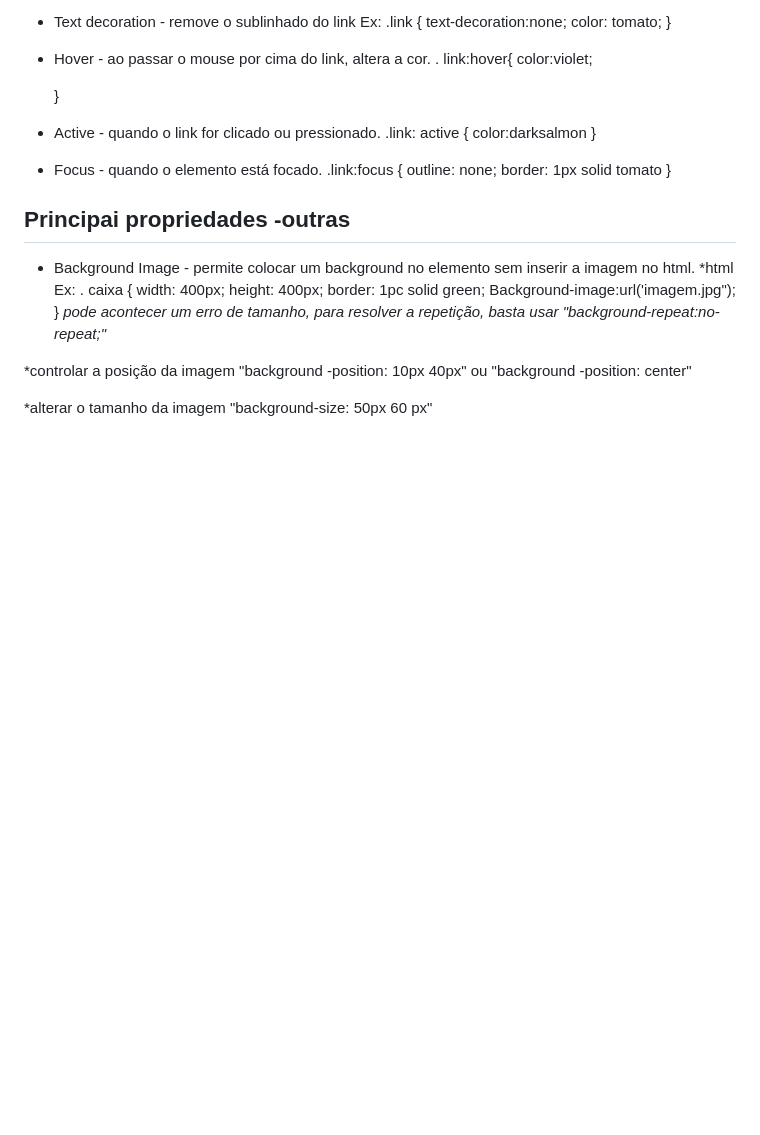
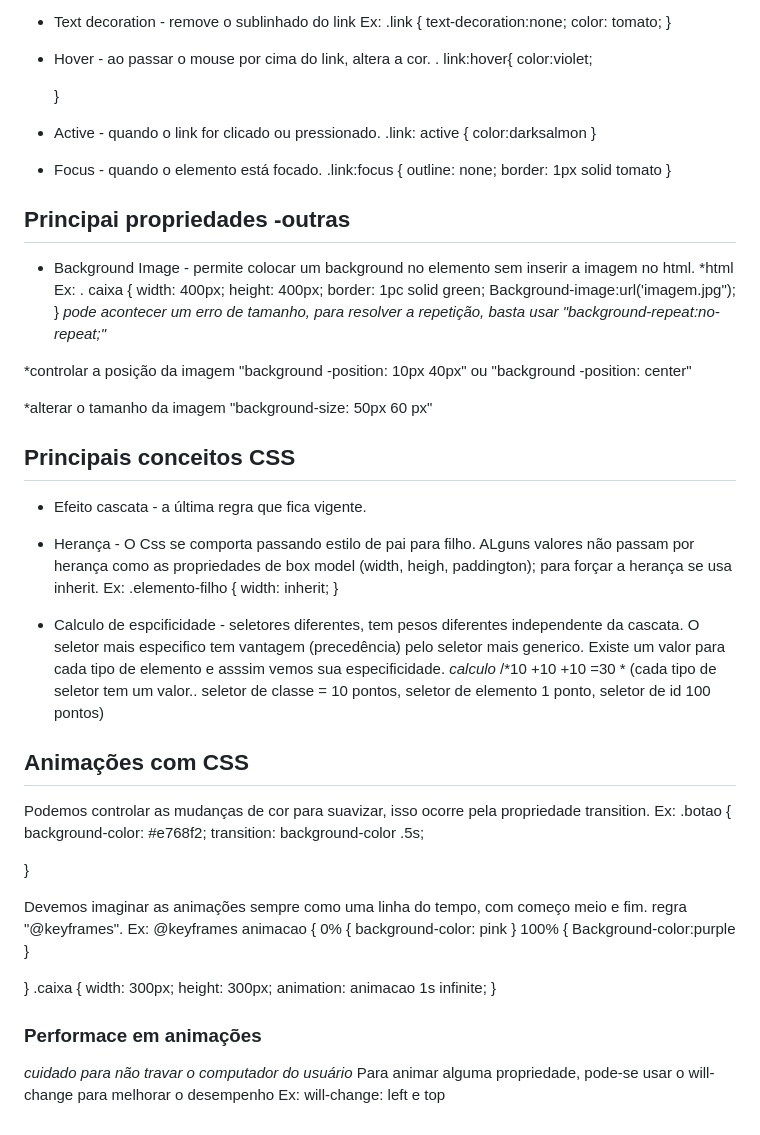
Before and after one commit to sarahaffonco/aula-html-css, a Markdown page: Aula-css/anotações.md, the part around the change. Rendered like a GitHub page; blank space fills up the shorter version.

Commit message:
aula Css

```diff
--- a/Aula-css/anotações.md
+++ b/Aula-css/anotações.md
@@ -341,3 +341,49 @@ Ex: . caixa {
 *controlar a posição da imagem "background -position: 10px 40px" ou "background -position: center"
 
 *alterar o tamanho da imagem "background-size: 50px 60 px"
+
+
+## Principais conceitos CSS
+
+- Efeito cascata - a última regra que fica vigente.
+
+- Herança - O Css se comporta passando estilo de pai para filho.
+ALguns valores não passam por herança como as propriedades de box model (width, heigh, paddington); para forçar a herança se usa inherit.
+Ex: .elemento-filho {
+    width: inherit;
+}
+
+- Calculo de espcificidade - seletores diferentes, tem pesos diferentes independente da cascata.
+O seletor mais especifico tem vantagem (precedência) pelo seletor mais generico.
+Existe um valor para cada tipo de elemento e asssim vemos sua especificidade.
+*calculo* /*10 +10 +10 =30 * (cada tipo de seletor tem um valor.. seletor de classe = 10 pontos, seletor de elemento 1 ponto, seletor de id 100 pontos)
+
+## Animações com CSS
+Podemos controlar as mudanças de cor para suavizar, isso ocorre pela propriedade transition.
+Ex: .botao {
+    background-color: #e768f2;
+    transition: background-color .5s;
+
+}
+
+Devemos imaginar as animações sempre como uma linha do tempo, com começo meio e fim.
+regra "@keyframes".
+Ex: @keyframes animacao {
+    0% {
+        background-color: pink
+    }
+    100% {
+        Background-color:purple
+    }
+
+}
+.caixa {
+    width: 300px;
+    height: 300px;
+    animation: animacao 1s infinite;
+}
+
+### Performace em animações
+*cuidado para não travar o computador do usuário*
+Para animar alguma propriedade, pode-se usar o will-change para melhorar o desempenho
+Ex: will-change: left e top
```
